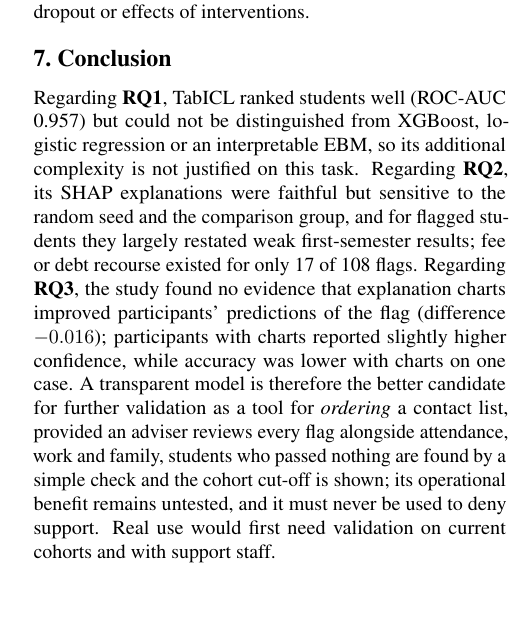
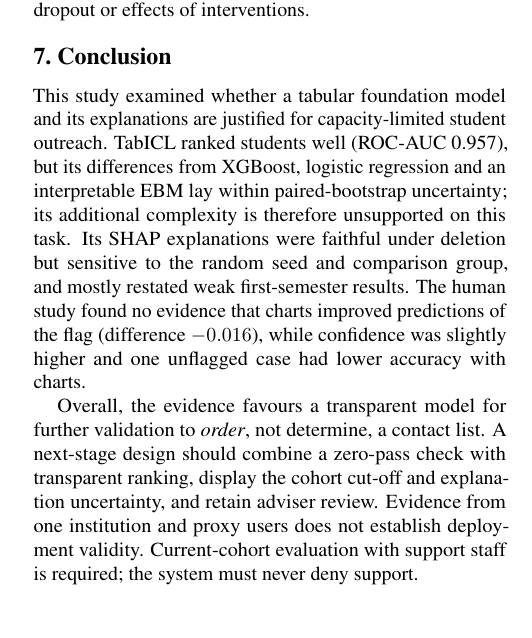
Before and after one commit to TheInterpreters/Student-Dropout-Risk, a LaTeX paper (Final_Report/main.tex, which reads Final_Report/sec/8_conclusion.tex): part of one column of page 10 of 15, cut so that both start at the same text. Compiled offline with pdfLaTeX.

Commit message:
final report update  Please enter the commit message for your changes. Lines starting

```diff
--- a/Final_Report/sec/8_conclusion.tex
+++ b/Final_Report/sec/8_conclusion.tex
@@ -1,14 +1,17 @@
 \section{Conclusion}
 \label{sec:conclusion}
 
-Regarding \textbf{RQ1}, \tabicl ranked students well (ROC-AUC 0.957) but could not be
-distinguished from XGBoost, logistic regression or an interpretable EBM, so its additional
-complexity is not justified on this task. Regarding \textbf{RQ2}, its SHAP explanations were faithful but
-sensitive to the random seed and the comparison group, and for flagged students they largely
-restated weak first-semester results; fee or debt recourse existed for only 17 of 108 flags. Regarding \textbf{RQ3}, the study found no evidence that explanation charts improved
-participants' predictions of the flag (difference $-0.016$); participants with charts reported
-slightly higher confidence, while accuracy was lower with charts on one case. A transparent model is therefore the better candidate for
-further validation as a tool for \emph{ordering} a contact list, provided an adviser reviews every flag alongside attendance, work and
-family, students who passed nothing are found by a simple check and the cohort cut-off is shown; its
-operational benefit remains untested, and it must never be used to deny support. Real use would first
-need validation on current cohorts and with support staff.
+This study examined whether a tabular foundation model and its explanations are justified for
+capacity-limited student outreach. \tabicl ranked students well (ROC-AUC 0.957), but its differences
+from XGBoost, logistic regression and an interpretable EBM lay within paired-bootstrap uncertainty;
+its additional complexity is therefore unsupported on this task. Its SHAP explanations were
+faithful under deletion but sensitive to the random seed and comparison group, and mostly restated
+weak first-semester results. The human study found no evidence that charts improved predictions of
+the flag (difference $-0.016$), while confidence was slightly higher and one unflagged case had
+lower accuracy with charts.
+
+Overall, the evidence favours a transparent model for further validation to \emph{order}, not
+determine, a contact list. A next-stage design should combine a zero-pass check with transparent
+ranking, display the cohort cut-off and explanation uncertainty, and retain adviser review.
+Evidence from one institution and proxy users does not establish deployment validity.
+Current-cohort evaluation with support staff is required; the system must never deny support.
```
Also changed, not shown: Final_Report/main.pdf, 1 other file.
